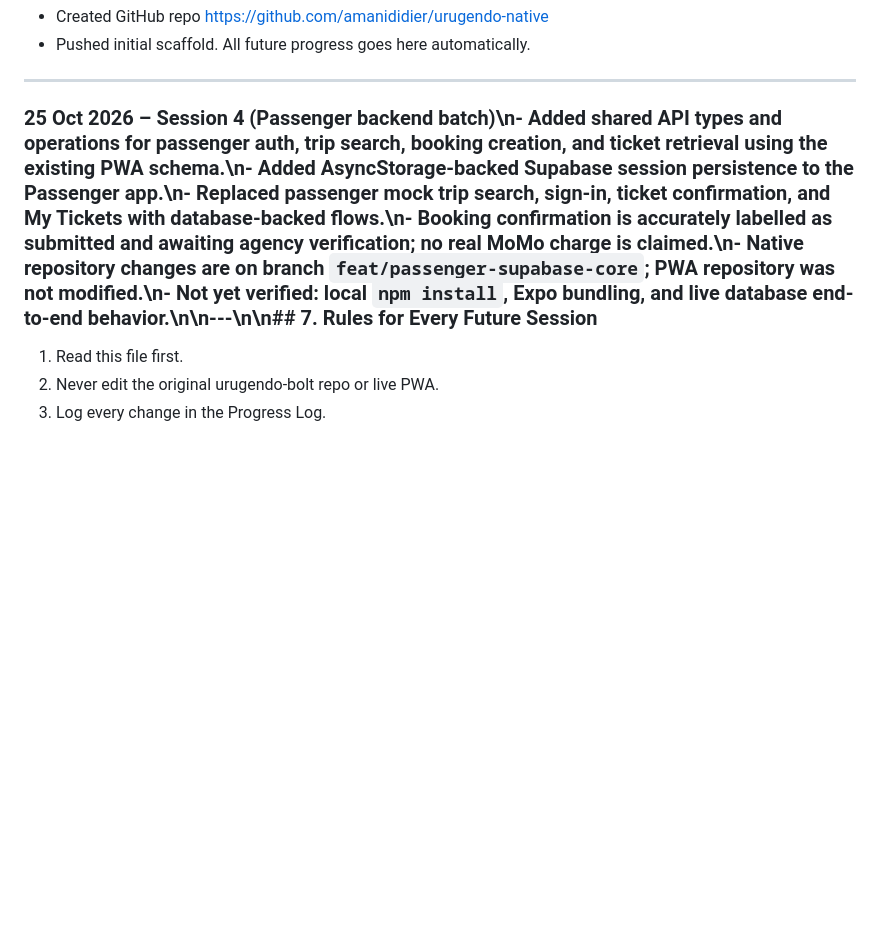
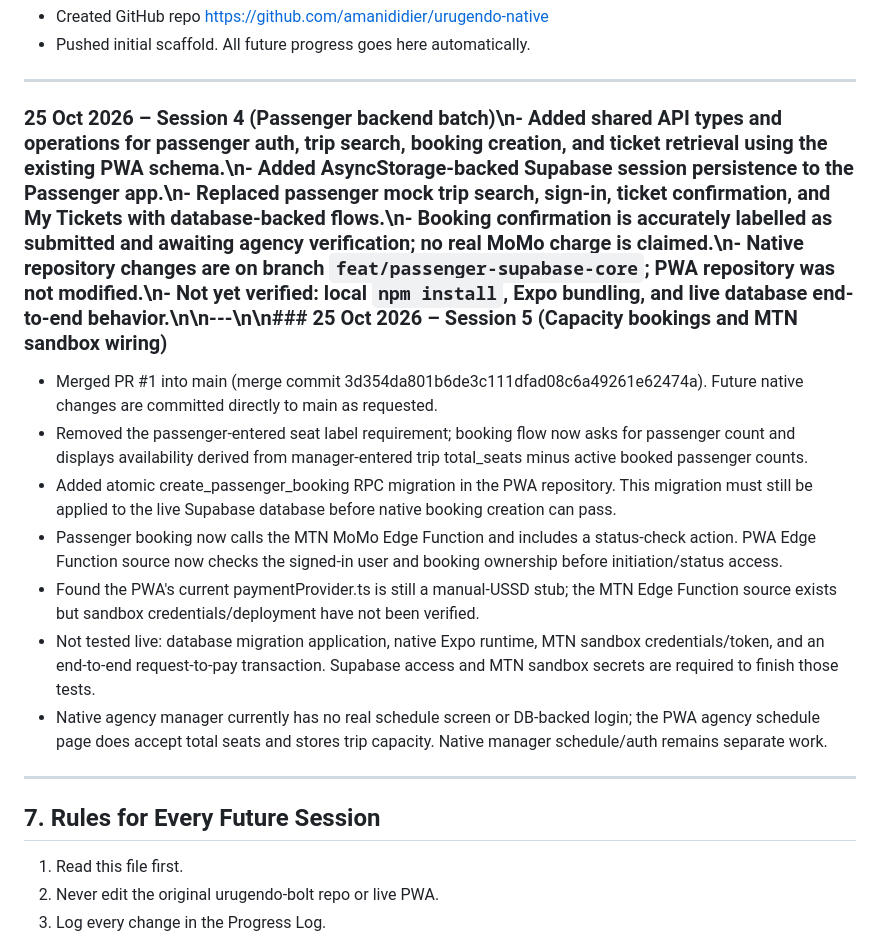
Before and after one commit to amanididier/urugendo-native, a Markdown page: docs/URUGENDO_NATIVE_PLAN.md, the part around the change. GitHub-like rendering; blank space fills up the shorter version.

Commit message:
Document capacity booking and MTN sandbox integration status

```diff
--- a/docs/URUGENDO_NATIVE_PLAN.md
+++ b/docs/URUGENDO_NATIVE_PLAN.md
@@ -114,7 +114,17 @@ urugendo-native/
 
 ---
 
-### 25 Oct 2026 – Session 4 (Passenger backend batch)\n- Added shared API types and operations for passenger auth, trip search, booking creation, and ticket retrieval using the existing PWA schema.\n- Added AsyncStorage-backed Supabase session persistence to the Passenger app.\n- Replaced passenger mock trip search, sign-in, ticket confirmation, and My Tickets with database-backed flows.\n- Booking confirmation is accurately labelled as submitted and awaiting agency verification; no real MoMo charge is claimed.\n- Native repository changes are on branch `feat/passenger-supabase-core`; PWA repository was not modified.\n- Not yet verified: local `npm install`, Expo bundling, and live database end-to-end behavior.\n\n---\n\n## 7. Rules for Every Future Session
+### 25 Oct 2026 – Session 4 (Passenger backend batch)\n- Added shared API types and operations for passenger auth, trip search, booking creation, and ticket retrieval using the existing PWA schema.\n- Added AsyncStorage-backed Supabase session persistence to the Passenger app.\n- Replaced passenger mock trip search, sign-in, ticket confirmation, and My Tickets with database-backed flows.\n- Booking confirmation is accurately labelled as submitted and awaiting agency verification; no real MoMo charge is claimed.\n- Native repository changes are on branch `feat/passenger-supabase-core`; PWA repository was not modified.\n- Not yet verified: local `npm install`, Expo bundling, and live database end-to-end behavior.\n\n---\n\n### 25 Oct 2026 – Session 5 (Capacity bookings and MTN sandbox wiring)
+- Merged PR #1 into main (merge commit 3d354da801b6de3c111dfad08c6a49261e62474a). Future native changes are committed directly to main as requested.
+- Removed the passenger-entered seat label requirement; booking flow now asks for passenger count and displays availability derived from manager-entered trip total_seats minus active booked passenger counts.
+- Added atomic create_passenger_booking RPC migration in the PWA repository. This migration must still be applied to the live Supabase database before native booking creation can pass.
+- Passenger booking now calls the MTN MoMo Edge Function and includes a status-check action. PWA Edge Function source now checks the signed-in user and booking ownership before initiation/status access.
+- Found the PWA's current paymentProvider.ts is still a manual-USSD stub; the MTN Edge Function source exists but sandbox credentials/deployment have not been verified.
+- Not tested live: database migration application, native Expo runtime, MTN sandbox credentials/token, and an end-to-end request-to-pay transaction. Supabase access and MTN sandbox secrets are required to finish those tests.
+- Native agency manager currently has no real schedule screen or DB-backed login; the PWA agency schedule page does accept total seats and stores trip capacity. Native manager schedule/auth remains separate work.
+
+---
+## 7. Rules for Every Future Session
 
 1. Read this file first.
 2. Never edit the original urugendo-bolt repo or live PWA.
```
